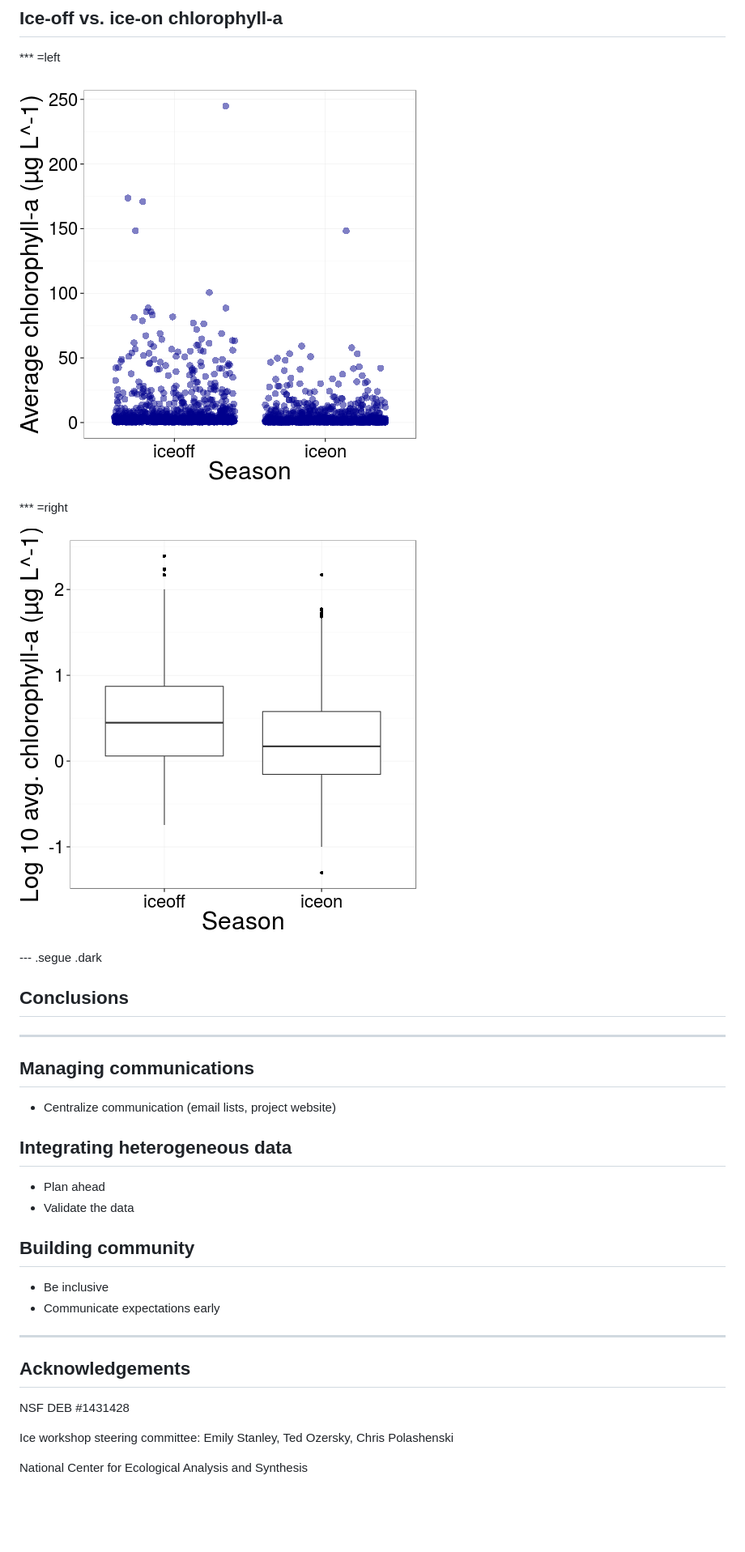
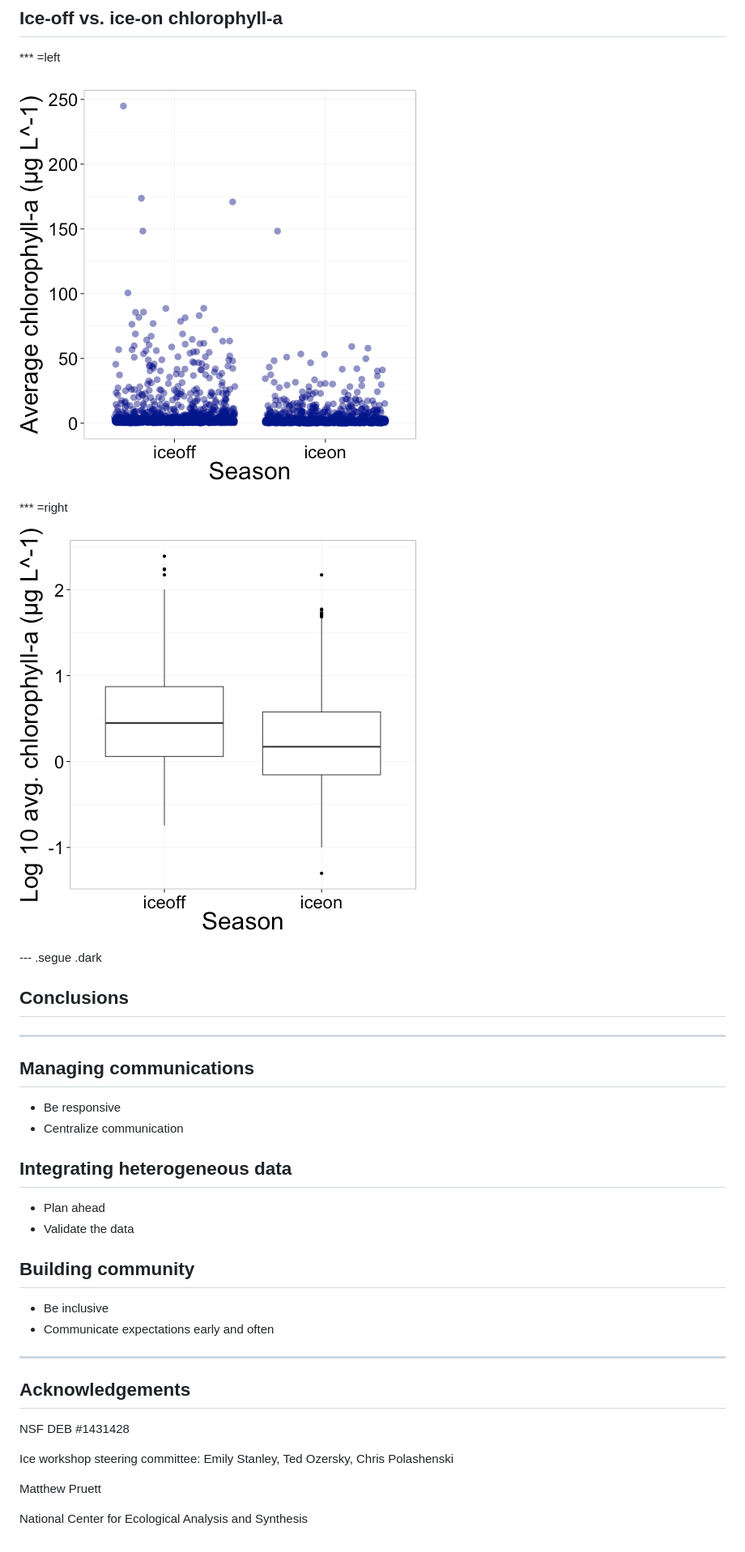
Before and after one commit to karawoo/IAGLR2015, a Markdown page: woo_underice_iaglr_2015.md, the part around the change printed below. Shown: that part at 81% size. GitHub-like rendering; pictures changed too: assets/img/chla_iceon_iceoff_box-1.png, assets/img/chla_iceon_iceoff_jitter-1.png; blank space fills up the shorter version.

```diff
--- a/woo_underice_iaglr_2015.md
+++ b/woo_underice_iaglr_2015.md
@@ -162,7 +164,8 @@ https://github.com/karawoo/icetest
 
 ## Managing communications
 
-* Centralize communication (email lists, project website)
+* Be responsive
+* Centralize communication
 
 ## Integrating heterogeneous data
 
@@ -172,7 +175,7 @@ https://github.com/karawoo/icetest
 ## Building community
 
 * Be inclusive
-* Communicate expectations early
+* Communicate expectations early and often
 
 
 ---
@@ -183,4 +186,6 @@ NSF DEB #1431428
 
 Ice workshop steering committee: Emily Stanley, Ted Ozersky, Chris Polashenski
 
+Matthew Pruett
+
 National Center for Ecological Analysis and Synthesis
```
Also changed, not shown: other parts of woo_underice_iaglr_2015.md (+6 -4 lines), assets/img/datacloud-1.png, assets/img/lake_map-1.png, 2 other files.
